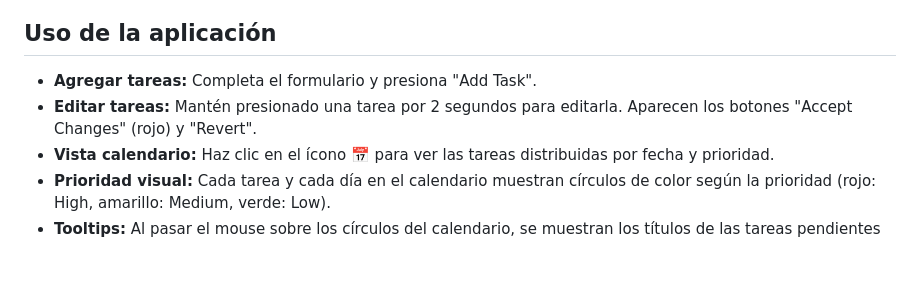
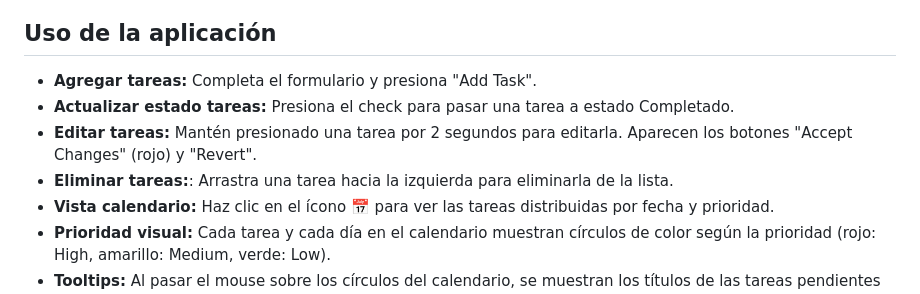
Before and after one commit to mauro-cuquejo/tp_ia, a Markdown page: README.md, the part around the change. Rendered like a GitHub page; blank space fills up the shorter version.

Commit message:
actualizado readme

```diff
--- a/README.md
+++ b/README.md
@@ -39,7 +39,9 @@ Task Planner IA es una aplicación web para la gestión de tareas con vista de l
 ## Uso de la aplicación
 
 - **Agregar tareas:** Completa el formulario y presiona "Add Task".
+- **Actualizar estado tareas:** Presiona el check para pasar una tarea a estado Completado.
 - **Editar tareas:** Mantén presionado una tarea por 2 segundos para editarla. Aparecen los botones "Accept Changes" (rojo) y "Revert".
+- **Eliminar tareas:**: Arrastra una tarea hacia la izquierda para eliminarla de la lista.
 - **Vista calendario:** Haz clic en el ícono 📅 para ver las tareas distribuidas por fecha y prioridad.
 - **Prioridad visual:** Cada tarea y cada día en el calendario muestran círculos de color según la prioridad (rojo: High, amarillo: Medium, verde: Low).
 - **Tooltips:** Al pasar el mouse sobre los círculos del calendario, se muestran los títulos de las tareas pendientes de esa prioridad.
```
